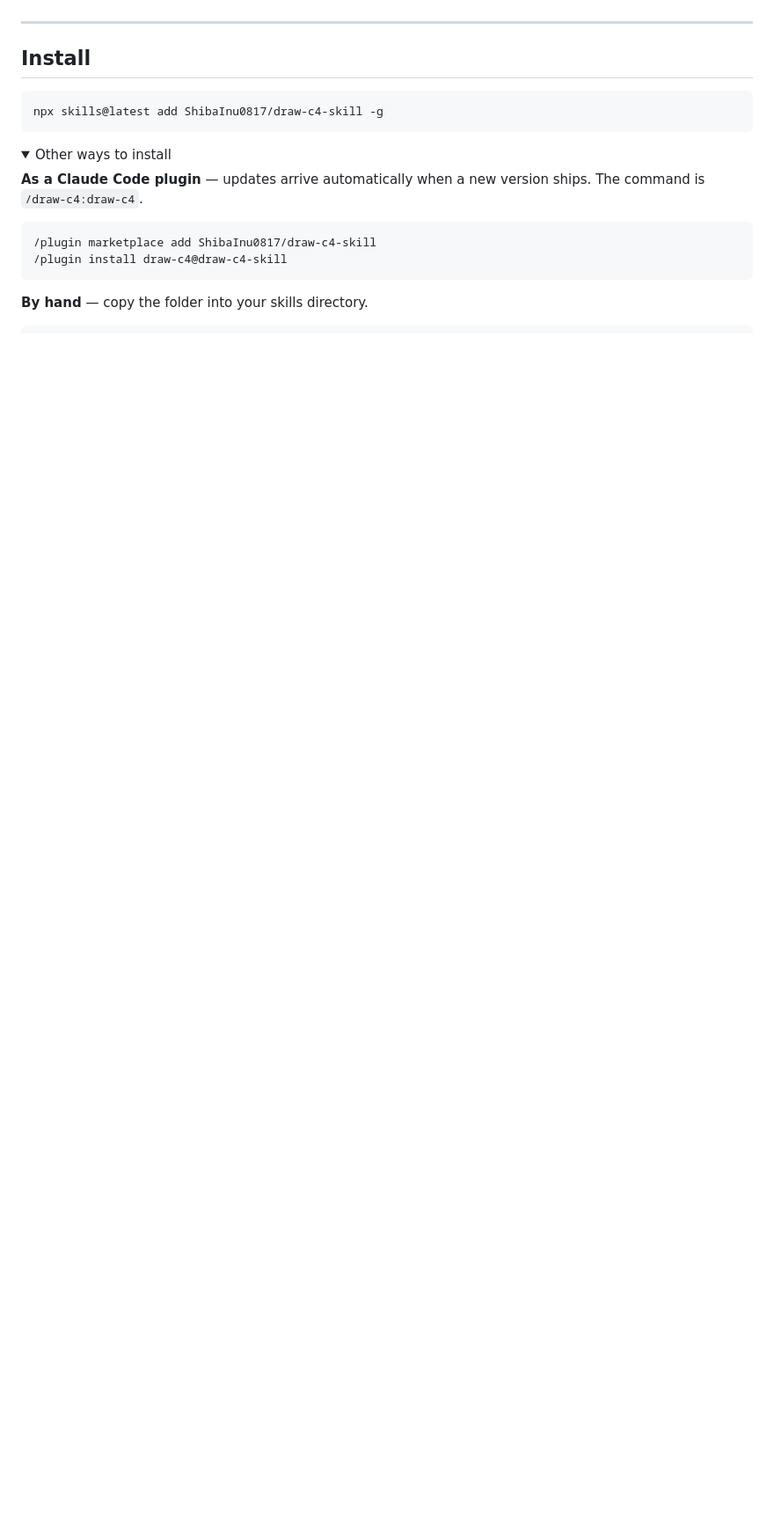
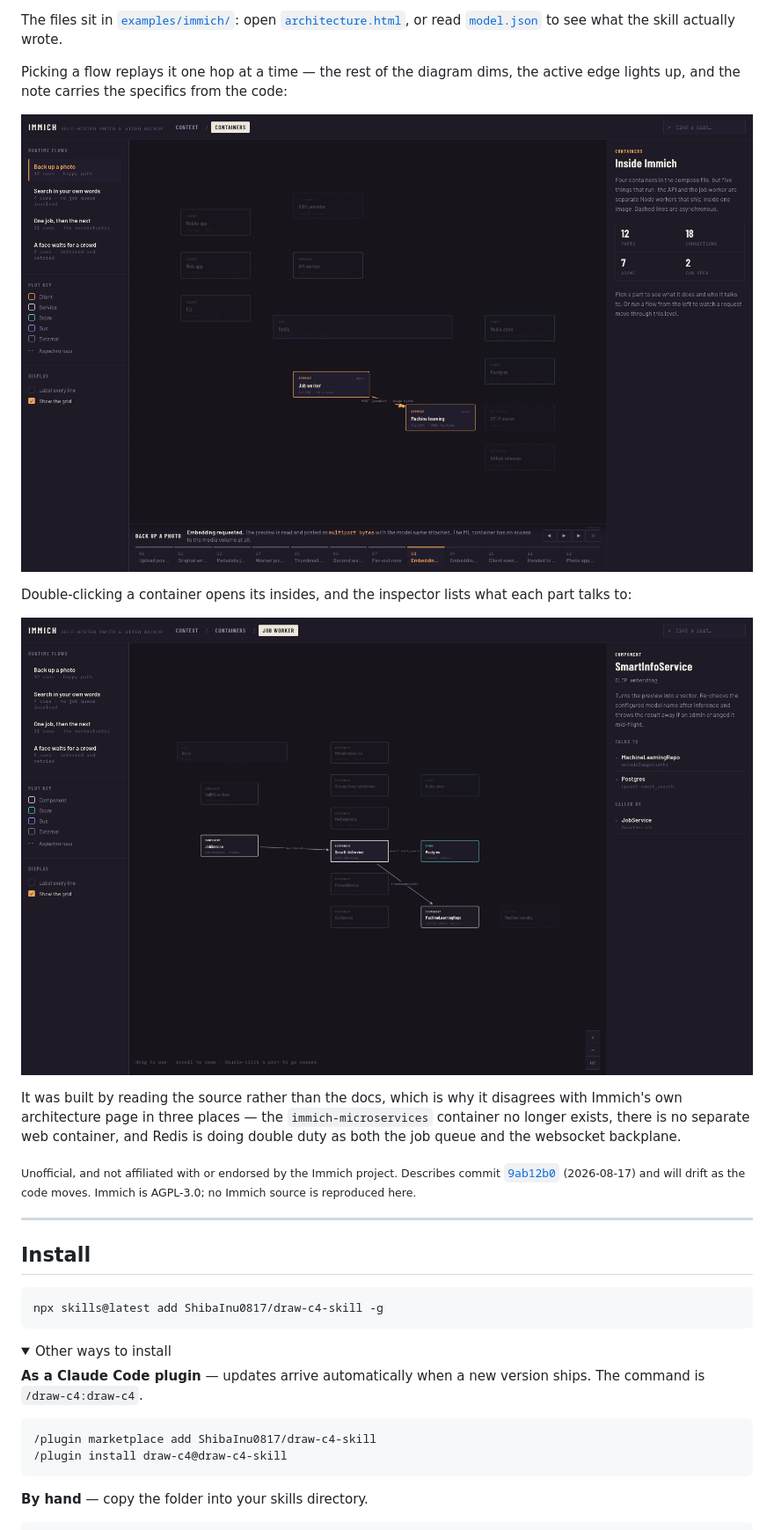
Before and after one commit to ShibaInu0817/draw-c4, a Markdown page: README.md, the part around the change printed below. Shown: that part at 88% size. GitHub-like rendering; pictures changed too: docs/components.png (added), docs/flow.png (added); folded sections open; blank space fills up the shorter version.

```diff
--- a/README.md
+++ b/README.md
@@ -14,3 +30,24 @@ Everything lives in one HTML file you can open in any browser, commit, or share.
+The files sit in [`examples/immich/`](examples/immich/): open
+[`architecture.html`](examples/immich/architecture.html), or read
+[`model.json`](examples/immich/model.json) to see what the skill actually wrote.
+
+Picking a flow replays it one hop at a time — the rest of the diagram dims, the active edge lights up,
+and the note carries the specifics from the code:
+
+![The flow player mid-run, showing step 8 of the upload path](docs/flow.png)
+
+Double-clicking a container opens its insides, and the inspector lists what each part talks to:
+
+![The component level inside the job worker, with SmartInfoService selected](docs/components.png)
+
+It was built by reading the source rather than the docs, which is why it disagrees with Immich's own
+architecture page in three places — the `immich-microservices` container no longer exists, there is no
+separate web container, and Redis is doing double duty as both the job queue and the websocket
+backplane.
+
+<sub>Unofficial, and not affiliated with or endorsed by the Immich project. Describes commit
+[`9ab12b0`](https://github.com/immich-app/immich/commit/9ab12b0c4e9394160708ba117e1b377039a69439)
+(2026-08-17) and will drift as the code moves. Immich is AGPL-3.0; no Immich source is reproduced here.</sub>
 
 ---
 
```
Also changed, not shown: other parts of README.md (+29 -1 lines), docs/containers.png (added), 3 other files.
